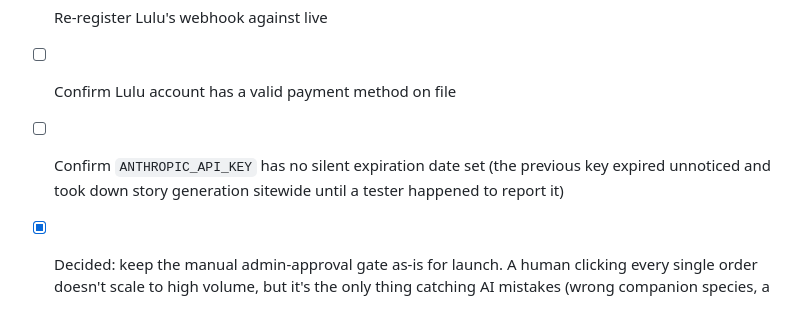
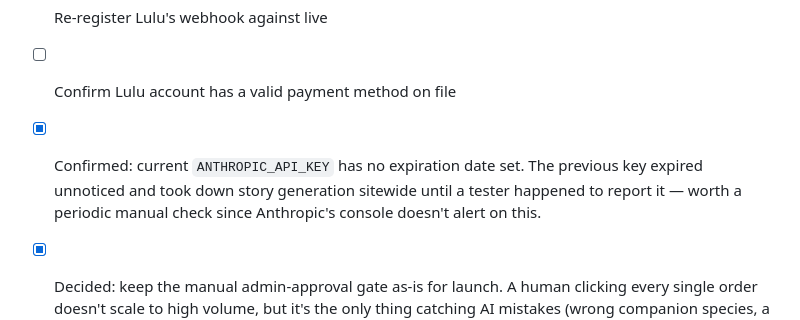
Before and after one commit to pdibari1/Growing_Minds, a Markdown page: GROWINGMINDS_STATUS.md, the part around the change. Drawn GitHub-style.

Commit message:
Confirm ANTHROPIC_API_KEY has no expiration date set
Checked off on the pre-launch checklist.

Co-Authored-By: Claude Sonnet 5 <noreply@anthropic.com>
Claude-Session: https://claude.ai/code/session_01Wd3ToD1g5YHMDbBKZ8SuYL

```diff
--- a/GROWINGMINDS_STATUS.md
+++ b/GROWINGMINDS_STATUS.md
@@ -161,9 +161,10 @@ engineering time.
 - [ ] Flip `LULU_SANDBOX` to `false` and redeploy
 - [ ] Re-register Lulu's webhook against live
 - [ ] Confirm Lulu account has a valid payment method on file
-- [ ] Confirm `ANTHROPIC_API_KEY` has no silent expiration date set (the
-      previous key expired unnoticed and took down story generation
-      sitewide until a tester happened to report it)
+- [x] Confirmed: current `ANTHROPIC_API_KEY` has no expiration date set. The
+      previous key expired unnoticed and took down story generation sitewide
+      until a tester happened to report it — worth a periodic manual check
+      since Anthropic's console doesn't alert on this.
 - [x] Decided: keep the manual admin-approval gate as-is for launch. A human
       clicking every single order doesn't scale to high volume, but it's the
       only thing catching AI mistakes (wrong companion species, a hostile
```
